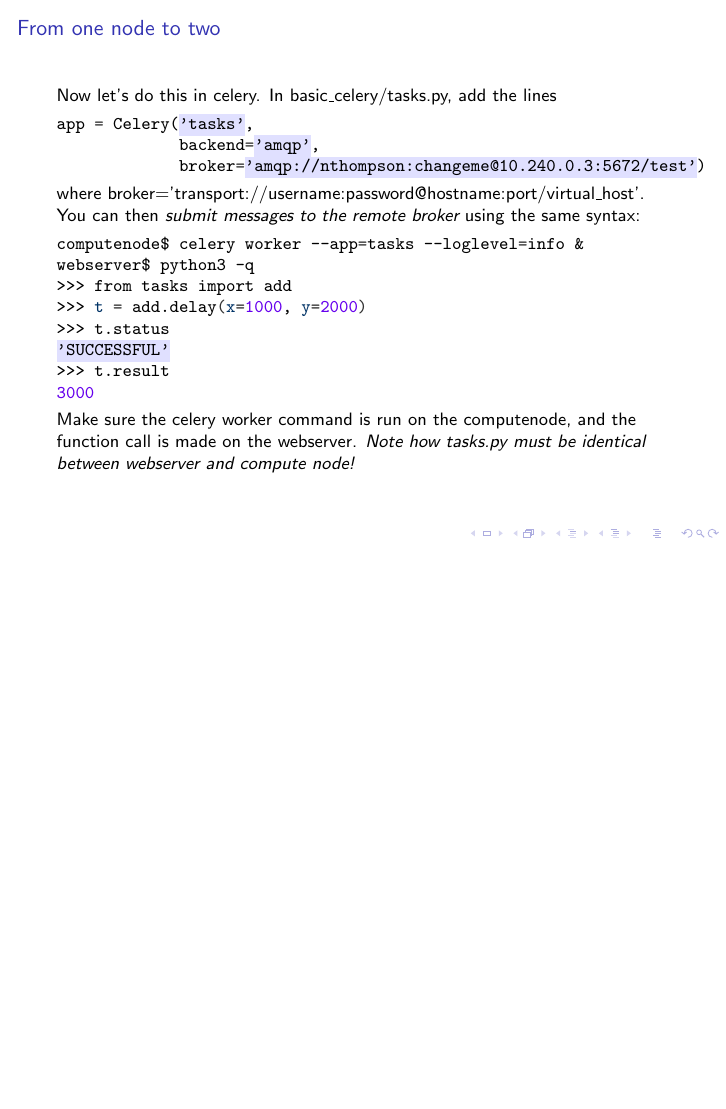
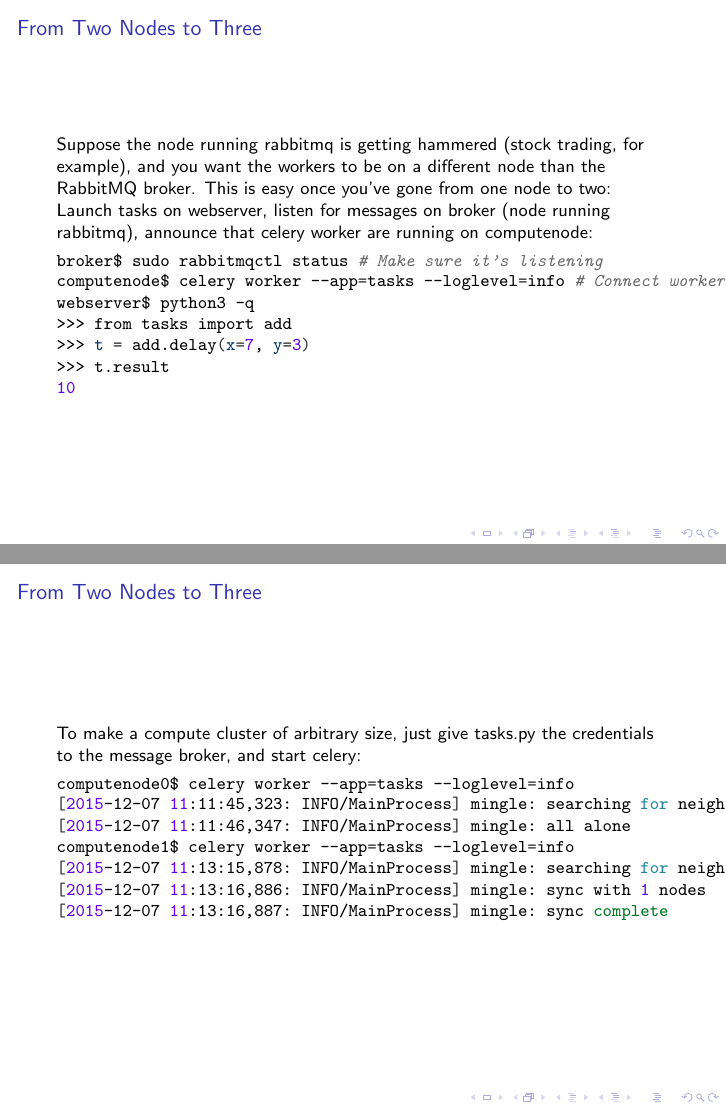
Before and after one commit to AppleKid7/learn_celery, LaTeX slides (talk.tex): page 48 of 48 before the commit and pages 49 and 50 of 51 after it, the two joined at a grey line, the shorter picture padded with empty space. Compiled offline with pdfLaTeX.

Commit message:
Celery in django, 1 node to n.

```diff
--- a/talk.tex
+++ b/talk.tex
@@ -441,3 +441,33 @@ webserver$ python3 -q
 Make sure the celery worker command is run on the computenode, and the function call is made on the webserver. \emph{Note how tasks.py must be identical between webserver and compute node!}
 \end{frame}
 
+\begin{frame}[fragile]
+  \frametitle{From Two Nodes to Three}
+  Suppose the node running rabbitmq is getting hammered (stock trading, for example), and you want the workers to be on a different node than the RabbitMQ broker. This is easy once you've gone from one node to two: Launch tasks on webserver, listen for messages on broker (node running rabbitmq), announce that celery worker are running on computenode:
+  \begin{minted}{bash}
+broker$ sudo rabbitmqctl status # Make sure it's listening
+computenode$ celery worker --app=tasks --loglevel=info # Connect workers to broker
+webserver$ python3 -q
+>>> from tasks import add
+>>> t = add.delay(x=7, y=3)
+>>> t.result
+10
+  \end{minted}
+\end{frame}
+
+\begin{frame}[fragile]
+  \frametitle{From Two Nodes to Three}
+  To make a compute cluster of arbitrary size, just give tasks.py the credentials to the message broker, and start celery:
+  \begin{minted}{bash}
+computenode0$ celery worker --app=tasks --loglevel=info
+[2015-12-07 11:11:45,323: INFO/MainProcess] mingle: searching for neighbors
+[2015-12-07 11:11:46,347: INFO/MainProcess] mingle: all alone
+computenode1$ celery worker --app=tasks --loglevel=info
+[2015-12-07 11:13:15,878: INFO/MainProcess] mingle: searching for neighbors
+[2015-12-07 11:13:16,886: INFO/MainProcess] mingle: sync with 1 nodes
+[2015-12-07 11:13:16,887: INFO/MainProcess] mingle: sync complete
+  \end{minted}
+\end{frame}
+
+\begin{frame}[fragile]
+  \frametitle{From One Node to Two in Django}
```
Also changed, not shown: talk.tex (6 more changed lines), 2 other files.
